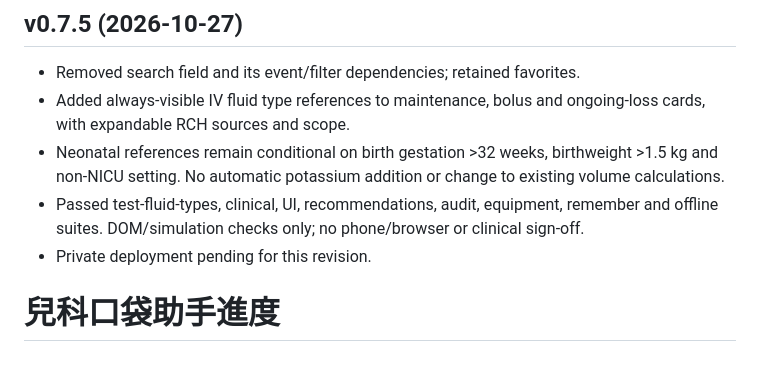
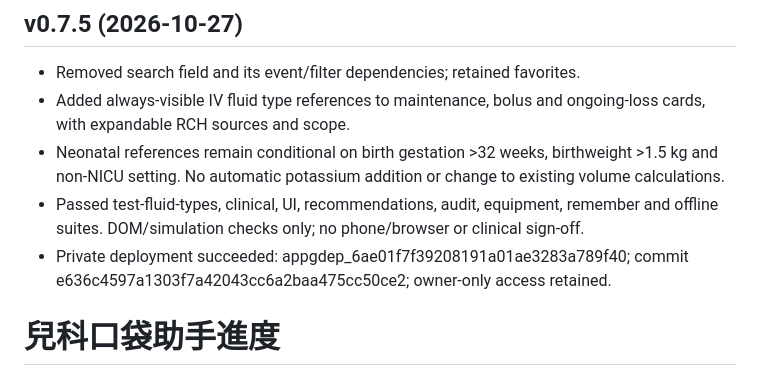
Before and after one commit to dkntYu/Pediatric-assistant, a Markdown page: PROGRESS.md, the part around the change. GitHub-like rendering.

```diff
--- a/PROGRESS.md
+++ b/PROGRESS.md
@@ -3,7 +3,7 @@
 - Added always-visible IV fluid type references to maintenance, bolus and ongoing-loss cards, with expandable RCH sources and scope.
 - Neonatal references remain conditional on birth gestation >32 weeks, birthweight >1.5 kg and non-NICU setting. No automatic potassium addition or change to existing volume calculations.
 - Passed test-fluid-types, clinical, UI, recommendations, audit, equipment, remember and offline suites. DOM/simulation checks only; no phone/browser or clinical sign-off.
-- Private deployment pending for this revision.
+- Private deployment succeeded: appgdep_6ae01f7f39208191a01ae3283a789f40; commit e636c4597a1303f7a42043cc6a2baa475cc50ce2; owner-only access retained.
 
 # 兒科口袋助手進度
 
```
Also changed, not shown: README.md (+5 -5 lines).
